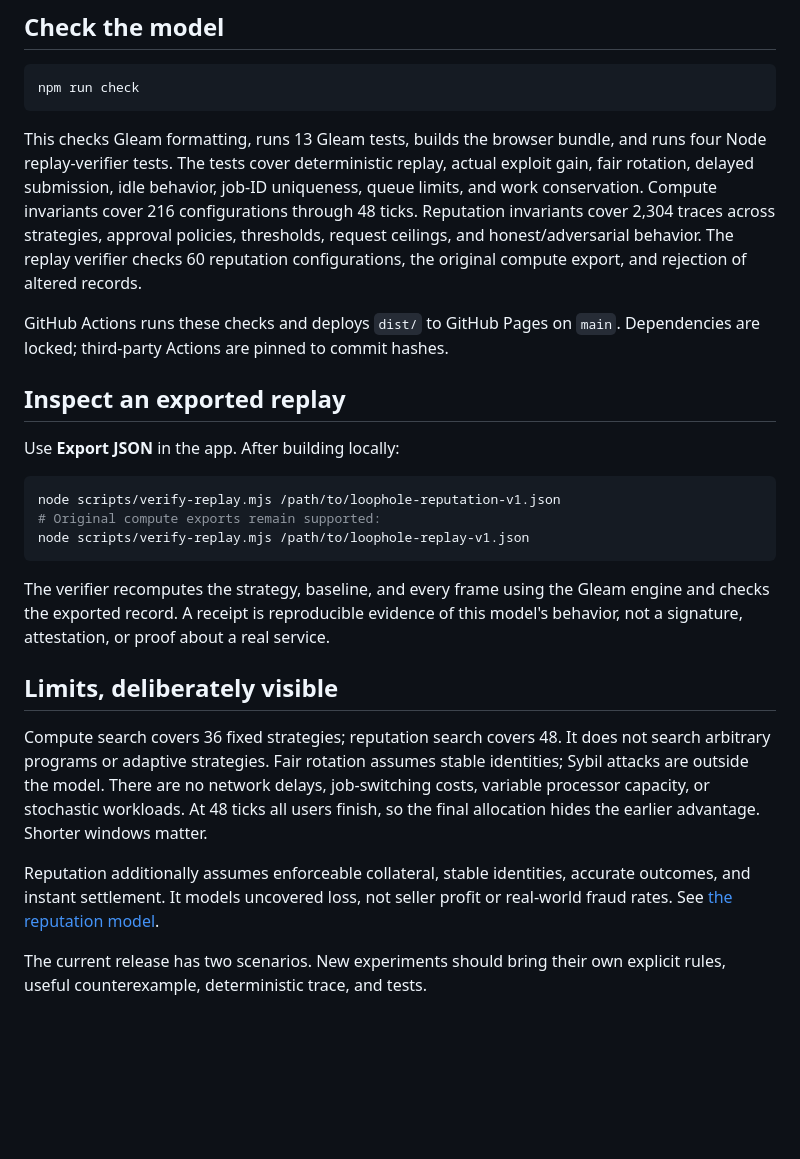
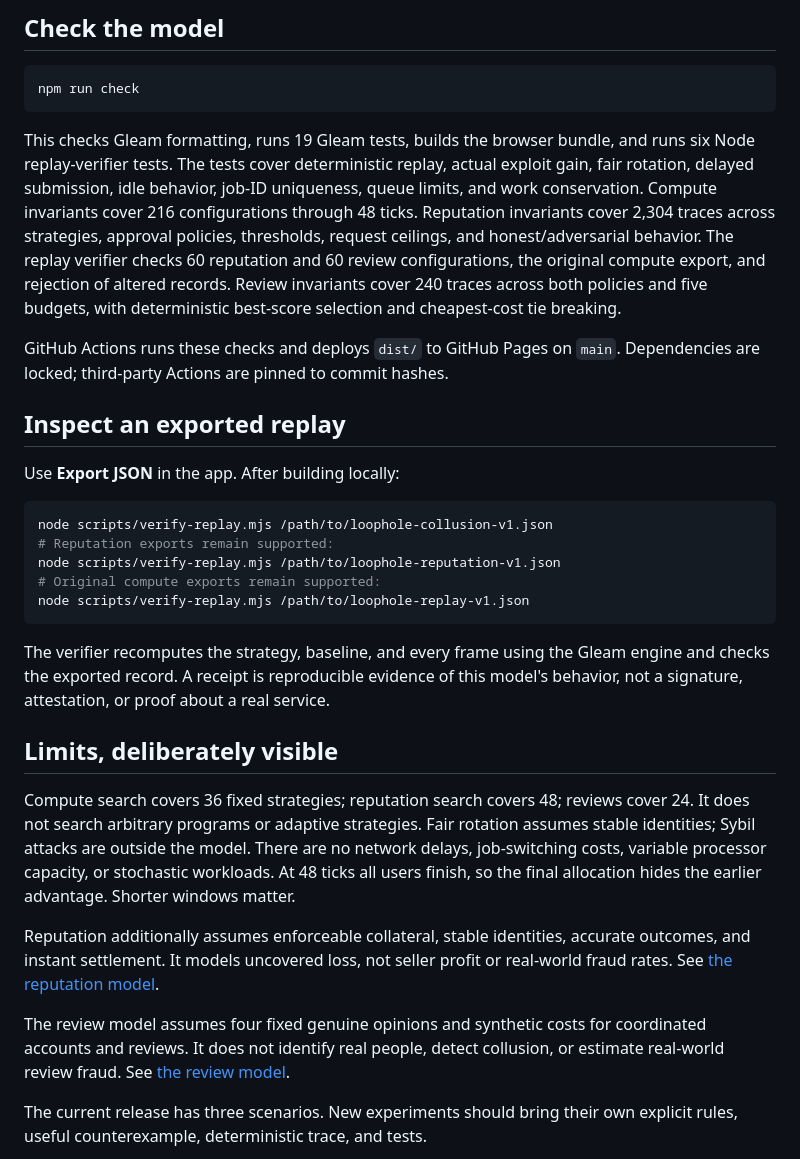
Before and after one commit to hamanakam1/loophole, a Markdown page: README.md, the part around one of its changes. Rendered like a GitHub page; blank space fills up the shorter version.

````diff
--- a/README.md
+++ b/README.md
@@ -105,14 +125,15 @@ PATH, `GLEAM_BIN=/path/to/gleam npm run build` works for the build command.
 npm run check
 ```
 
-This checks Gleam formatting, runs 13 Gleam tests, builds the browser bundle, and runs four Node replay-verifier tests.
+This checks Gleam formatting, runs 19 Gleam tests, builds the browser bundle, and runs six Node replay-verifier tests.
 The tests cover deterministic replay, actual exploit gain, fair rotation,
 delayed submission, idle behavior, job-ID uniqueness, queue limits, and work
 conservation. Compute invariants cover 216 configurations through 48 ticks.
 Reputation invariants cover 2,304 traces across strategies, approval policies,
 thresholds, request ceilings, and honest/adversarial behavior. The replay verifier
-checks 60 reputation configurations, the original compute export, and rejection
-of altered records.
+checks 60 reputation and 60 review configurations, the original compute export, and rejection
+of altered records. Review invariants cover 240 traces across both policies and
+five budgets, with deterministic best-score selection and cheapest-cost tie breaking.
 
 GitHub Actions runs these checks and deploys `dist/` to GitHub Pages on `main`.
 Dependencies are locked; third-party Actions are pinned to commit hashes.
@@ -122,6 +143,8 @@ Dependencies are locked; third-party Actions are pinned to commit hashes.
 Use **Export JSON** in the app. After building locally:
 
 ```sh
+node scripts/verify-replay.mjs /path/to/loophole-collusion-v1.json
+# Reputation exports remain supported:
 node scripts/verify-replay.mjs /path/to/loophole-reputation-v1.json
 # Original compute exports remain supported:
 node scripts/verify-replay.mjs /path/to/loophole-replay-v1.json
@@ -133,7 +156,7 @@ model's behavior, not a signature, attestation, or proof about a real service.
 
 ## Limits, deliberately visible
 
-Compute search covers 36 fixed strategies; reputation search covers 48. It does not search arbitrary programs or
+Compute search covers 36 fixed strategies; reputation search covers 48; reviews cover 24. It does not search arbitrary programs or
 adaptive strategies. Fair rotation assumes stable identities; Sybil attacks are
 outside the model. There are no network delays, job-switching costs, variable
 processor capacity, or stochastic workloads. At 48 ticks all users finish, so
@@ -143,7 +166,11 @@ Reputation additionally assumes enforceable collateral, stable identities,
 accurate outcomes, and instant settlement. It models uncovered loss, not seller
 profit or real-world fraud rates. See [the reputation model](docs/REPUTATION.md).
 
-The current release has two scenarios. New experiments should bring their own
+The review model assumes four fixed genuine opinions and synthetic costs for coordinated
+accounts and reviews. It does not identify real people, detect collusion, or estimate
+real-world review fraud. See [the review model](docs/COLLUSION.md).
+
+The current release has three scenarios. New experiments should bring their own
 explicit rules, useful counterexample, deterministic trace, and tests.
 
 <details>
````
Also changed, not shown: other parts of README.md (+34 -8 lines), CONTRIBUTING.md (+3 -0 lines), docs/COLLUSION.md (added, +76 -0 lines), docs/screenshots/collusion-capped.png (added), docs/screenshots/collusion-desktop.png (added), docs/screenshots/collusion-mobile.png (added), 11 other files.
